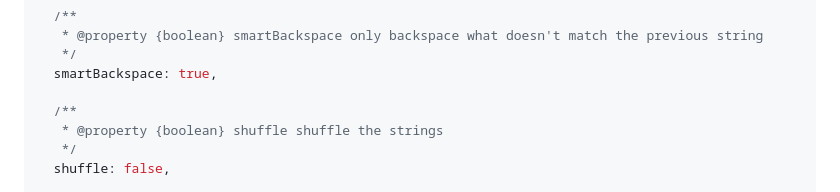
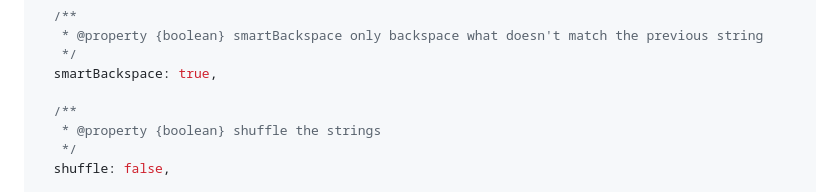
Before and after one commit to mattboldt/typed.js, a Markdown page: README.md, the part around the change. Rendered like a GitHub page.

Commit message:
Remove unnecessary word

```diff
--- a/README.md
+++ b/README.md
@@ -241,7 +241,7 @@ var typed = new Typed('#element', {
   smartBackspace: true,
 
   /**
-   * @property {boolean} shuffle shuffle the strings
+   * @property {boolean} shuffle the strings
    */
   shuffle: false,
 
```
